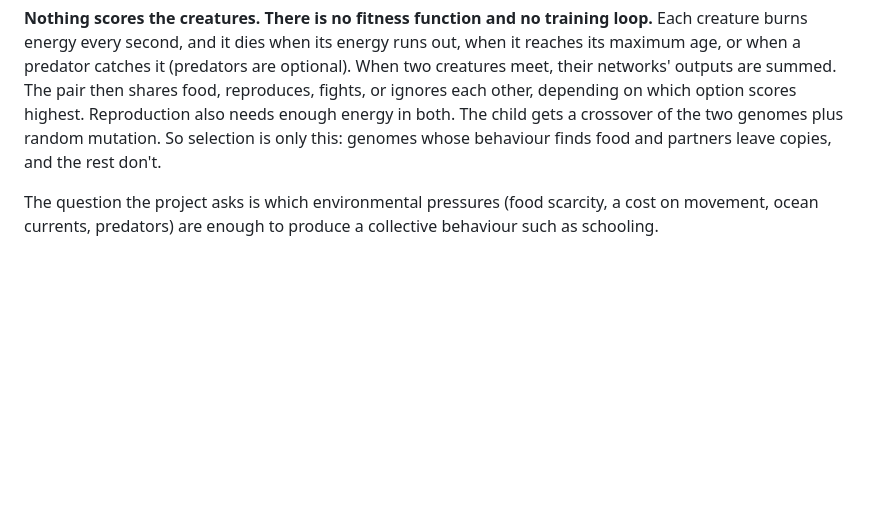
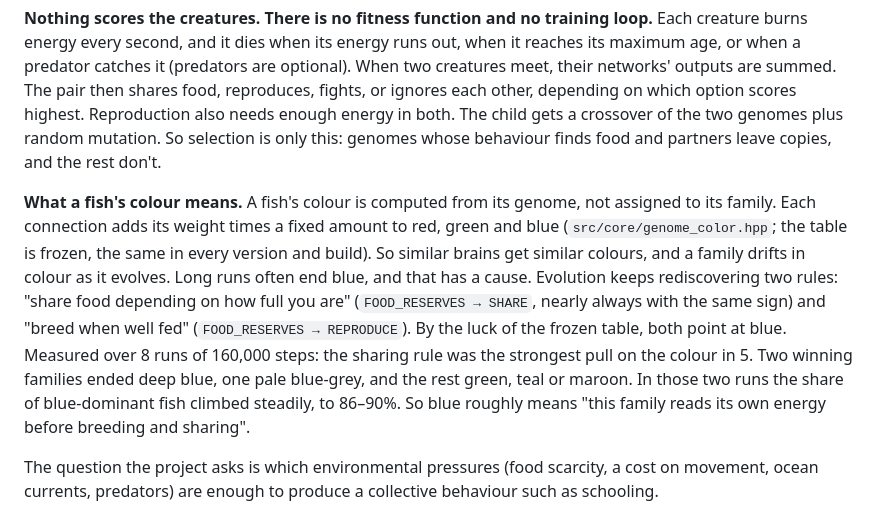
Before and after one commit to HaritMT25/evo_boids, a Markdown page: README.md, the part around the change. Drawn GitHub-style; blank space fills up the shorter version.

Commit message:
README: what a fish's colour means, and why late runs turn blue
The owner noticed that the last surviving family is nearly always blue.
Measured over 8 runs of 160,000 steps: colour is a frozen projection of
the genome's wiring, and evolution keeps rediscovering two energy rules,
FOOD_RESERVES -> SHARE (top red-channel gene in 5/8 runs, same sign) and
FOOD_RESERVES -> REPRODUCE, which both point at blue in that projection.
Two winners ended deep blue, one pale blue-grey, the rest green, teal or
maroon. The README now says what the colour is and what blue tends to
mean.

Co-Authored-By: Claude Opus 5.5 <noreply@anthropic.com>

```diff
--- a/README.md
+++ b/README.md
@@ -11,6 +11,8 @@ An artificial-life simulation in C++20 where fish with small neural networks evo
 Every creature has a **genome**: a list of 16–80 genes, where each gene is one weighted connection in a small neural network. A connection runs from one of 41 sensors (nearby creatures, food, pheromone, own energy, age, an internal oscillator, …) or one of 12 hidden neurons to a hidden neuron or one of 12 actions (steer, speed up, emit a signal, reproduce, share food, fight, …). The genome fixes the network at birth, and the network never learns during the creature's life.
 
 **Nothing scores the creatures. There is no fitness function and no training loop.** Each creature burns energy every second, and it dies when its energy runs out, when it reaches its maximum age, or when a predator catches it (predators are optional). When two creatures meet, their networks' outputs are summed. The pair then shares food, reproduces, fights, or ignores each other, depending on which option scores highest. Reproduction also needs enough energy in both. The child gets a crossover of the two genomes plus random mutation. So selection is only this: genomes whose behaviour finds food and partners leave copies, and the rest don't.
+
+**What a fish's colour means.** A fish's colour is computed from its genome, not assigned to its family. Each connection adds its weight times a fixed amount to red, green and blue (`src/core/genome_color.hpp`; the table is frozen, the same in every version and build). So similar brains get similar colours, and a family drifts in colour as it evolves. Long runs often end blue, and that has a cause. Evolution keeps rediscovering two rules: "share food depending on how full you are" (`FOOD_RESERVES → SHARE`, nearly always with the same sign) and "breed when well fed" (`FOOD_RESERVES → REPRODUCE`). By the luck of the frozen table, both point at blue. Measured over 8 runs of 160,000 steps: the sharing rule was the strongest pull on the colour in 5. Two winning families ended deep blue, one pale blue-grey, and the rest green, teal or maroon. In those two runs the share of blue-dominant fish climbed steadily, to 86–90%. So blue roughly means "this family reads its own energy before breeding and sharing".
 
 The question the project asks is which environmental pressures (food scarcity, a cost on movement, ocean currents, predators) are enough to produce a collective behaviour such as schooling.
 
```
